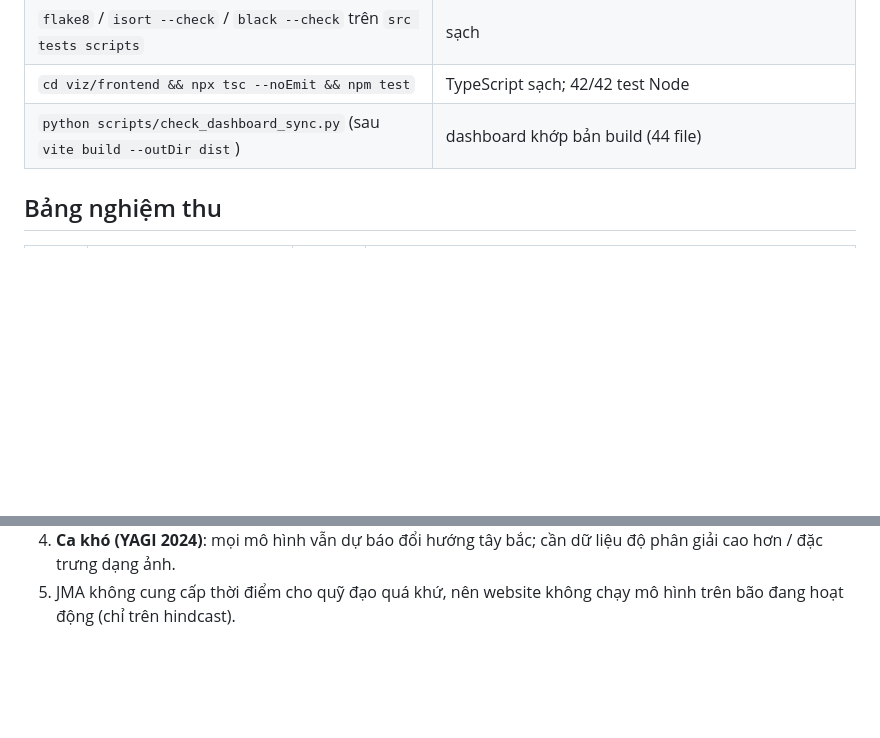
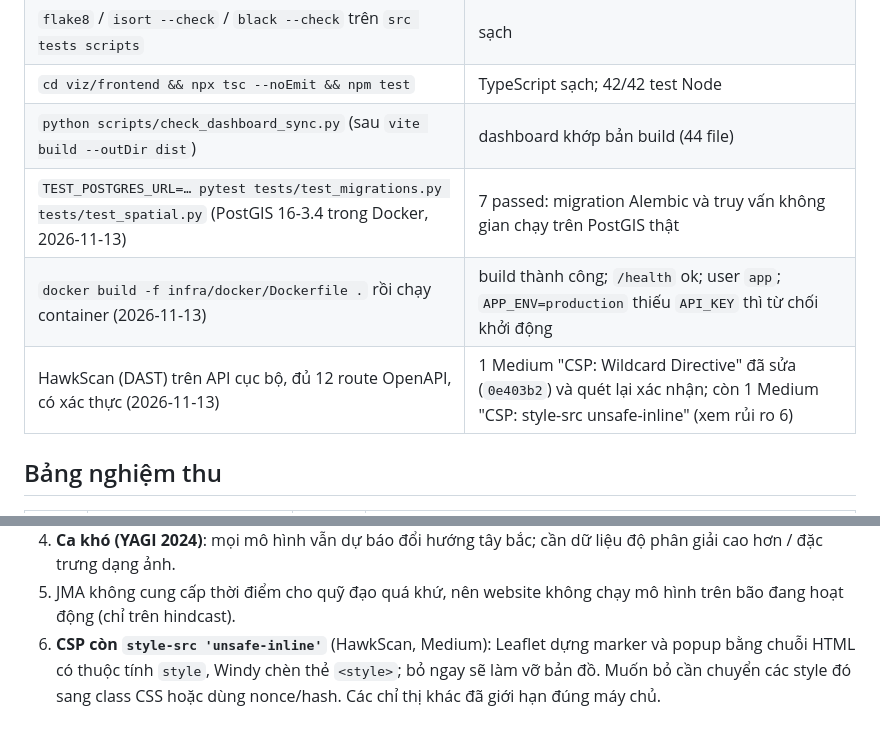
Before and after one commit to VietManh05/typhoon-track-vietnam, a Markdown page: docs/acceptance/README.md, 2 parts joined by grey strips. GitHub-like rendering; blank space fills up the shorter version.

Commit message:
docs(acceptance): record PostGIS, Docker and HawkScan verification
Re-ran the PostGIS-only migration and spatial tests against PostGIS 16-3.4
(7 passed), rebuilt and smoke-tested the Docker image, and recorded the
HawkScan DAST result: the CSP wildcard finding is fixed, style-src
'unsafe-inline' remains as an explained open risk.

Co-Authored-By: Claude Opus 5.5 <noreply@anthropic.com>

```diff
--- a/docs/acceptance/README.md
+++ b/docs/acceptance/README.md
@@ -16,6 +16,9 @@ còn giới hạn nêu rõ; **Chưa đạt** = chưa có. Không đánh "Đạt"
 | `flake8` / `isort --check` / `black --check` trên `src tests scripts` | sạch |
 | `cd viz/frontend && npx tsc --noEmit && npm test` | TypeScript sạch; 42/42 test Node |
 | `python scripts/check_dashboard_sync.py` (sau `vite build --outDir dist`) | dashboard khớp bản build (44 file) |
+| `TEST_POSTGRES_URL=… pytest tests/test_migrations.py tests/test_spatial.py` (PostGIS 16-3.4 trong Docker, 2026-11-13) | 7 passed: migration Alembic và truy vấn không gian chạy trên PostGIS thật |
+| `docker build -f infra/docker/Dockerfile .` rồi chạy container (2026-11-13) | build thành công; `/health` ok; user `app`; `APP_ENV=production` thiếu `API_KEY` thì từ chối khởi động |
+| HawkScan (DAST) trên API cục bộ, đủ 12 route OpenAPI, có xác thực (2026-11-13) | 1 Medium "CSP: Wildcard Directive" đã sửa (`0e403b2`) và quét lại xác nhận; còn 1 Medium "CSP: style-src unsafe-inline" (xem rủi ro 6) |
 
 ## Bảng nghiệm thu
 
@@ -77,3 +80,7 @@ còn giới hạn nêu rõ; **Chưa đạt** = chưa có. Không đánh "Đạt"
    độ phân giải cao hơn / đặc trưng dạng ảnh.
 5. JMA không cung cấp thời điểm cho quỹ đạo quá khứ, nên website không chạy mô
    hình trên bão đang hoạt động (chỉ trên hindcast).
+6. **CSP còn `style-src 'unsafe-inline'`** (HawkScan, Medium): Leaflet dựng marker
+   và popup bằng chuỗi HTML có thuộc tính `style`, Windy chèn thẻ `<style>`; bỏ
+   ngay sẽ làm vỡ bản đồ. Muốn bỏ cần chuyển các style đó sang class CSS hoặc
+   dùng nonce/hash. Các chỉ thị khác đã giới hạn đúng máy chủ.
```
